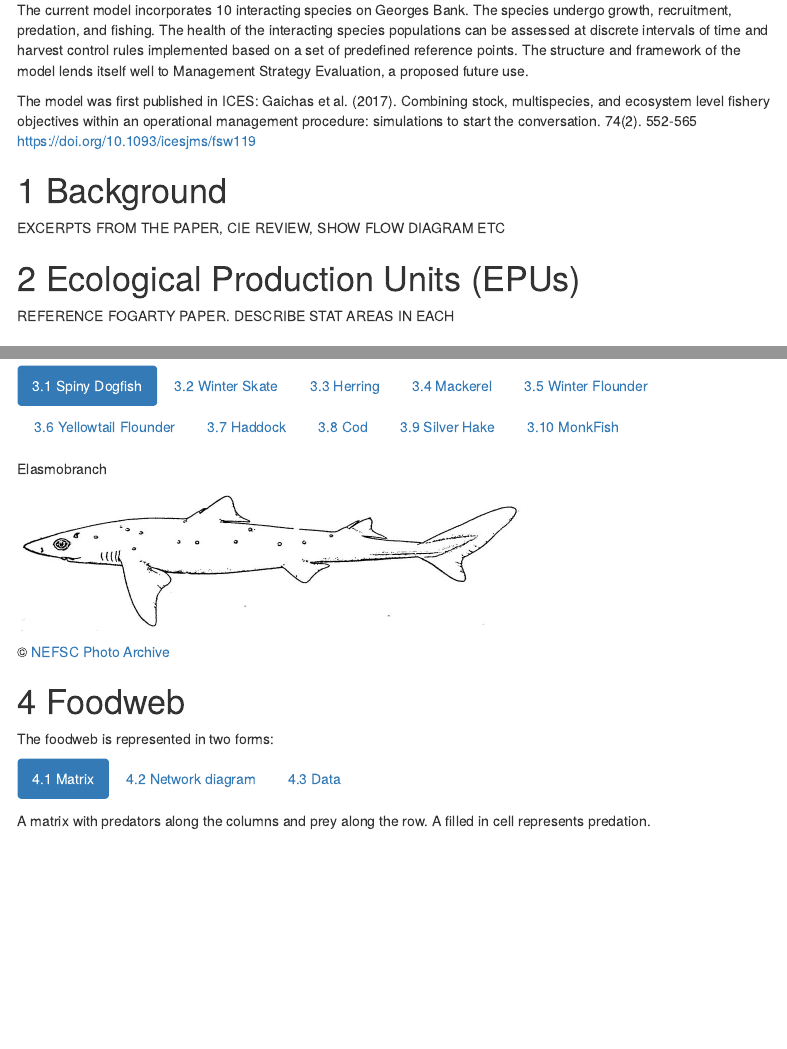
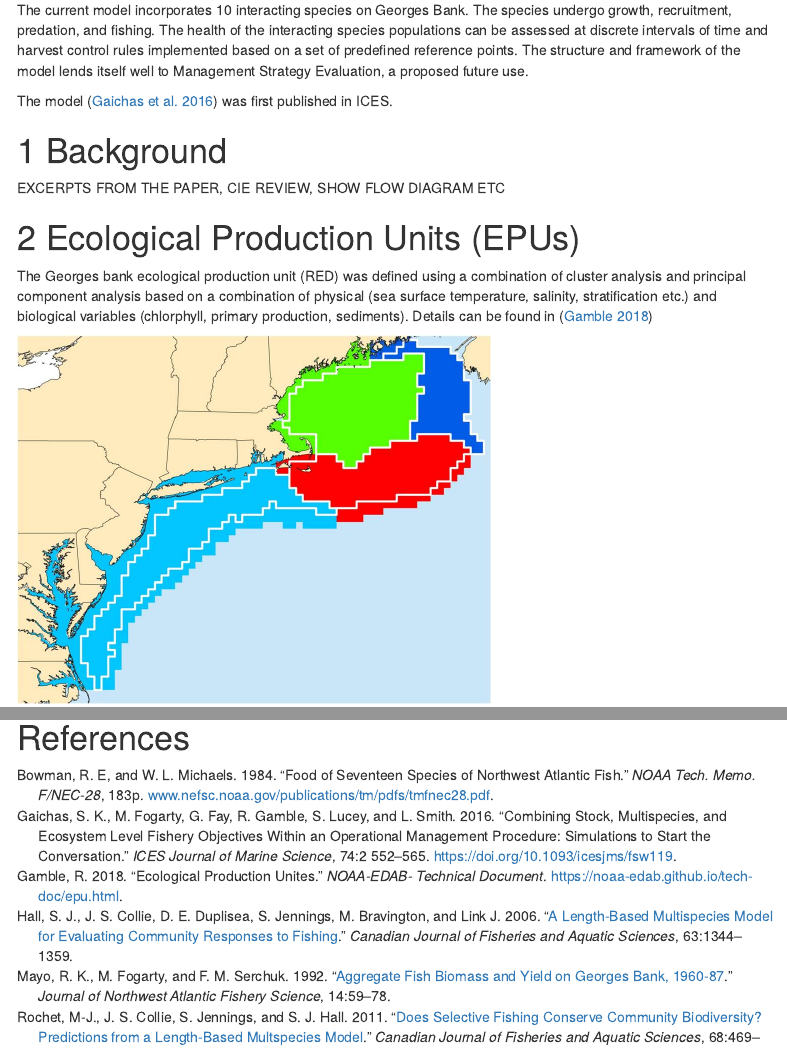
Before and after one commit to NOAA-EDAB/hydradata, an R Markdown document (inst/rmd/create_documentation.Rmd): the page in a window 1100 px wide, from 340 px down, and a second part further down, joined at a grey line. Rendered offline with R 4.5, knitr and Pandoc, with nearby package versions; some code elsewhere in the file could not run offline; menus at the side of the page are left out.

Commit message:
added bibliography, internal doc links, EPU figure

````diff
--- a/inst/rmd/create_documentation.Rmd
+++ b/inst/rmd/create_documentation.Rmd
@@ -10,6 +10,9 @@ output:
     toc_float: yes
   pdf_document:
     toc: yes
+bibliography: references.bib
+link-citations: true
+nocite: '@*'
 params:
   dir: "NAMESPACE"
   data: "NONE"
@@ -36,7 +39,7 @@ Hydra is designed to provide simulated data for two main purposes.
 
 The current model incorporates 10 interacting species on Georges Bank. The species undergo growth, recruitment, predation, and fishing. The health of the interacting species populations can be assessed at discrete intervals of time and harvest control rules implemented based on a set of predefined reference points. The structure and framework of the model lends itself well to Management Strategy Evaluation, a proposed future use.
 
-The model was first published in ICES: Gaichas et al. (2017). Combining stock, multispecies, and ecosystem level fishery objectives within an operational management procedure: simulations to start the conversation. 74(2). 552-565 https://doi.org/10.1093/icesjms/fsw119
+The model [@Gaichas2016] was first published in ICES.
 
 # Background
 
@@ -44,8 +47,13 @@ EXCERPTS FROM THE PAPER, CIE REVIEW, SHOW FLOW DIAGRAM ETC
 
 # Ecological Production Units (EPUs)
 
-REFERENCE FOGARTY PAPER.
-DESCRIBE STAT AREAS IN EACH
+The Georges bank ecological production unit (RED) was defined using a combination of cluster analysis and principal component analysis based on a combination of physical (sea surface temperature, salinity, stratification etc.) and biological variables (chlorphyll, primary production, sediments). Details can be found in [@NOAA-EDAB-techdoc]
+
+```{r EPU_fig,  echo=FALSE}
+# EPUs
+knitr::include_graphics("figures/EPUs.jpg")
+```
+
 
 # Species in the model {.tabset .tabset-pills}
 
@@ -758,4 +785,4 @@ knitr::include_graphics(paste0(outPath,"/Hydra_Biomass.png"))
 knitr::include_graphics(paste0(outPath,"/Hydra_Catch.png"))
 ```
 
-## References
+# References
--- /dev/null
+++ b/inst/rmd/references.bib
@@ -0,0 +1,55 @@
+@Article{Gaichas2016,
+  Title                    = {Combining stock, multispecies, and ecosystem level fishery objectives within an operational management procedure: simulations to start the conversation},
+  Author                   = {Gaichas, S.K. and Fogarty, M. and Fay, G. and Gamble, R. and Lucey, S. and Smith, L. },
+  Year                     = {2016},
+  Journal                  = {ICES Journal of Marine Science},
+  Pages                    = {74:2 552-565},
+  Url                      = {https://doi.org/10.1093/icesjms/fsw119}
+}
+
+
+@Article{NOAA-EDAB-techdoc,
+  Title                    = {Ecological Production Unites},
+  Author                   = {Gamble, R.},
+  Year                     = {2018},
+  Journal                  = {NOAA-EDAB- technical document},
+  Url                      = {https://noaa-edab.github.io/tech-doc/epu.html}
+}
+
+@Article{Hall2006,
+  Title                    = {A length-based multispecies model for evaluating community responses to fishing},
+  Author                   = {Hall, S.J. and Collie, J.S. and Duplisea, D.E. and Jennings, S. and Bravington, M. and Link J.},
+  Year                     = {2006},
+  Pages                    = {63:1344-1359},
+  Journal                  = {Canadian Journal of Fisheries and Aquatic Sciences},
+  Url                      = {}
+}
+
+@Article{Rochet2011,
+  Title                    = {Does selective fishing conserve community biodiversity? Predictions from a length-based multspecies model},
+  Author                   = {Rochet, M-J. and Collie, J.S. and Jennings, S. and Hall, S.J.},
+  Year                     = {2011},
+  Pages                    = {68:469-486},
+  Journal                  = {Canadian Journal of Fisheries and Aquatic Sciences},
+  Url                      = {}
+}
+
+
+@Article{Bowman1984,
+  Title                    = { Food of seventeen species of northwest Atlantic fish},
+  Author                   = {Bowman, R.E and Michaels, W.L. },
+  Year                     = {1984},
+  Pages                    = {183p},
+  Journal                  = {NOAA Tech. Memo. F/NEC-28},
+  Url                      = {www.nefsc.noaa.gov/publications/tm/pdfs/tmfnec28.pdf}
+}
+
+
+@Article{Mayo1992,
+  Title                    = {Aggregate Fish Biomass and yield on Georges Bank,  1960-87},
+  Author                   = {Mayo, R.K. and Fogarty, M. and Serchuk, F.M.},
+  Year                     = {1992},
+  Journal                  = {Journal of Northwest Atlantic Fishery Science},
+  Pages                    = {14:59-78},
+  Url                      = {}
+}
````
Also changed, not shown: inst/rmd/figures/EPUs.jpg (added), inst/rmd/create_documentation.Rmd (43 more changed lines), 1 other file.
